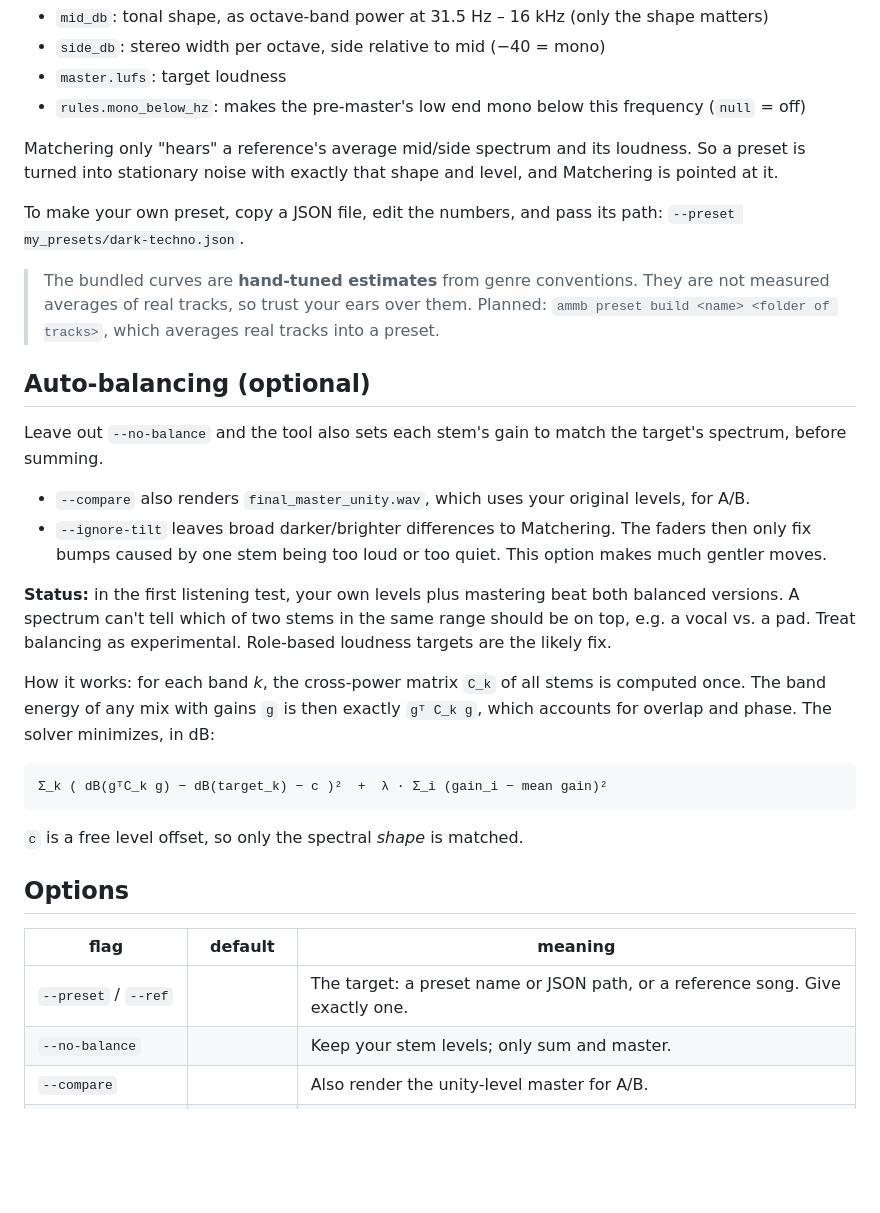
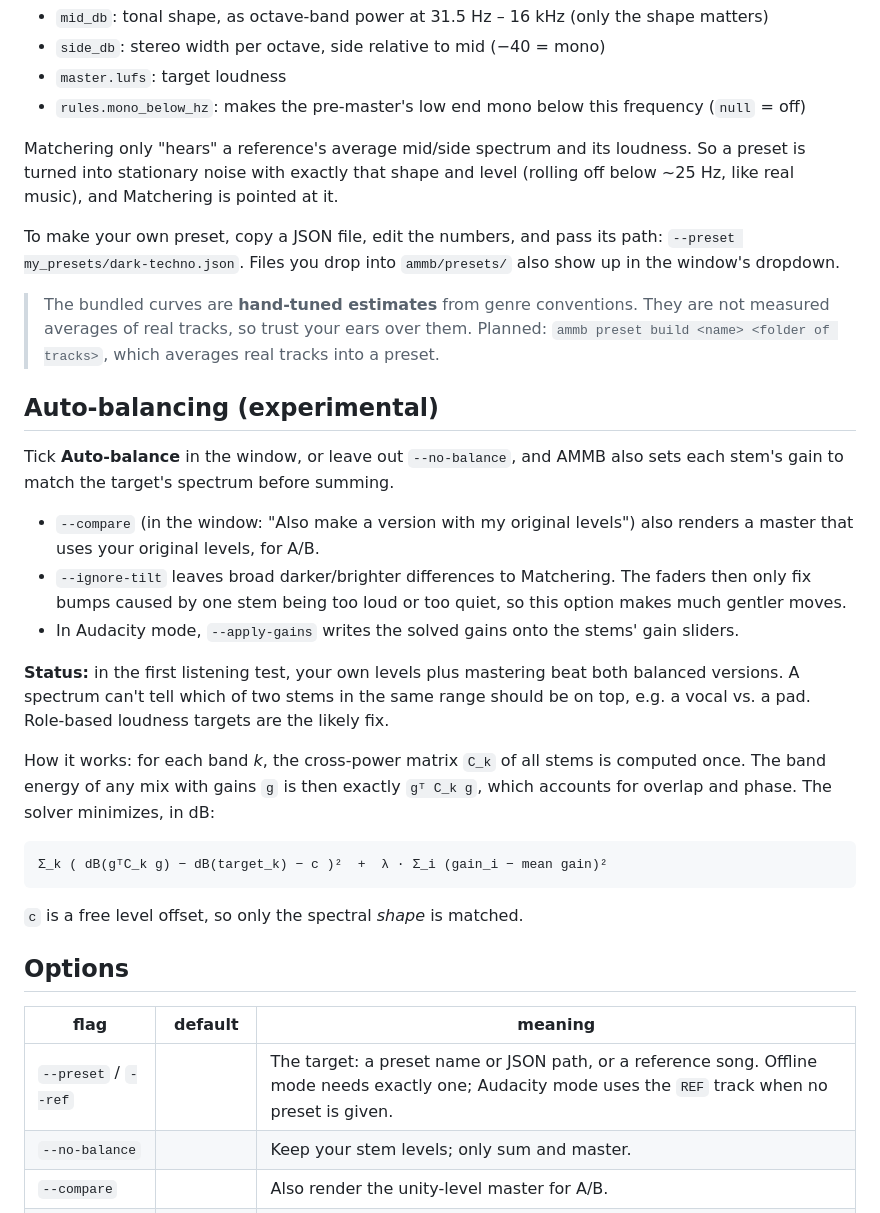
Before and after one commit to imehesz/ammb, a Markdown page: README.md, the part around one of its changes. GitHub-like rendering; blank space fills up the shorter version.

```diff
--- a/README.md
+++ b/README.md
@@ -84,28 +124,31 @@ Each preset is a JSON file in `ammb/presets/` with these fields:
 * `rules.mono_below_hz`: makes the pre-master's low end mono below this frequency (`null` = off)
 
 Matchering only "hears" a reference's average mid/side spectrum and its loudness. So a
-preset is turned into stationary noise with exactly that shape and level, and
-Matchering is pointed at it.
+preset is turned into stationary noise with exactly that shape and level (rolling off below
+~25 Hz, like real music), and Matchering is pointed at it.
 
 To make your own preset, copy a JSON file, edit the numbers, and pass its path:
-`--preset my_presets/dark-techno.json`.
+`--preset my_presets/dark-techno.json`. Files you drop into `ammb/presets/` also show up in
+the window's dropdown.
 
 > The bundled curves are **hand-tuned estimates** from genre conventions. They are not
 > measured averages of real tracks, so trust your ears over them. Planned: `ammb preset build
 > <name> <folder of tracks>`, which averages real tracks into a preset.
 
-## Auto-balancing (optional)
+## Auto-balancing (experimental)
 
-Leave out `--no-balance` and the tool also sets each stem's gain to match the target's
-spectrum, before summing.
+Tick **Auto-balance** in the window, or leave out `--no-balance`, and AMMB also sets each stem's
+gain to match the target's spectrum before summing.
 
-* `--compare` also renders `final_master_unity.wav`, which uses your original levels, for A/B.
+* `--compare` (in the window: "Also make a version with my original levels") also renders a master
+  that uses your original levels, for A/B.
 * `--ignore-tilt` leaves broad darker/brighter differences to Matchering. The faders then only fix
-  bumps caused by one stem being too loud or too quiet. This option makes much gentler moves.
+  bumps caused by one stem being too loud or too quiet, so this option makes much gentler moves.
+* In Audacity mode, `--apply-gains` writes the solved gains onto the stems' gain sliders.
 
 **Status:** in the first listening test, your own levels plus mastering beat both balanced
 versions. A spectrum can't tell which of two stems in the same range should be on top, e.g.
-a vocal vs. a pad. Treat balancing as experimental. Role-based loudness targets are the likely fix.
+a vocal vs. a pad. Role-based loudness targets are the likely fix.
 
 How it works: for each band *k*, the cross-power matrix `C_k` of all stems is computed once.
 The band energy of any mix with gains `g` is then exactly `gᵀ C_k g`, which accounts for overlap
@@ -121,7 +164,7 @@ and phase. The solver minimizes, in dB:
 
 | flag | default | meaning |
 |---|---|---|
-| `--preset` / `--ref` | | The target: a preset name or JSON path, or a reference song. Give exactly one. |
+| `--preset` / `--ref` | | The target: a preset name or JSON path, or a reference song. Offline mode needs exactly one; Audacity mode uses the `REF` track when no preset is given. |
 | `--no-balance` | | Keep your stem levels; only sum and master. |
 | `--compare` | | Also render the unity-level master for A/B. |
 | `--ignore-tilt` | | Gentler balancing (see above). |
```
Also changed, not shown: other parts of README.md (+61 -32 lines), docs/screenshot.png (added), 7 other files.
